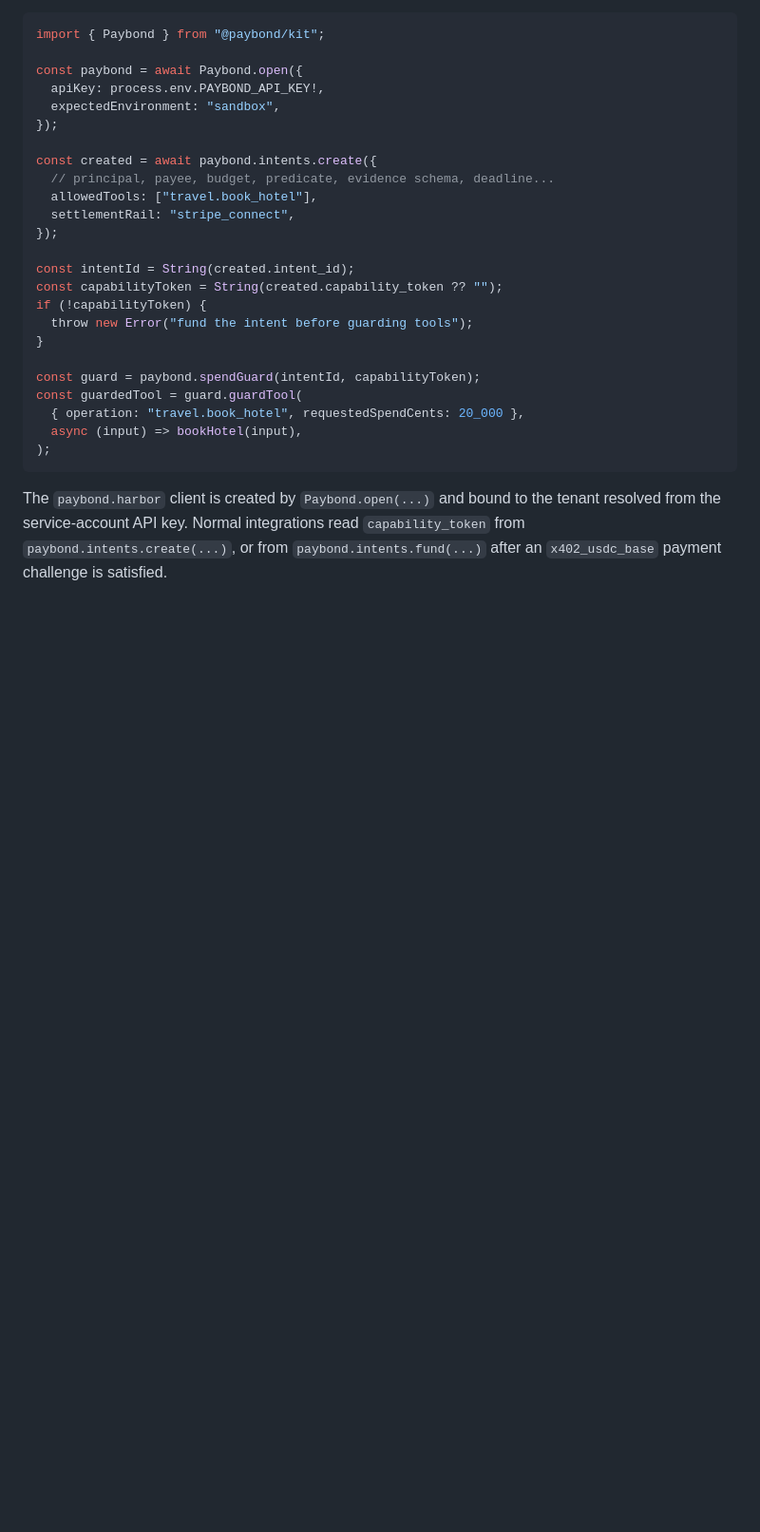
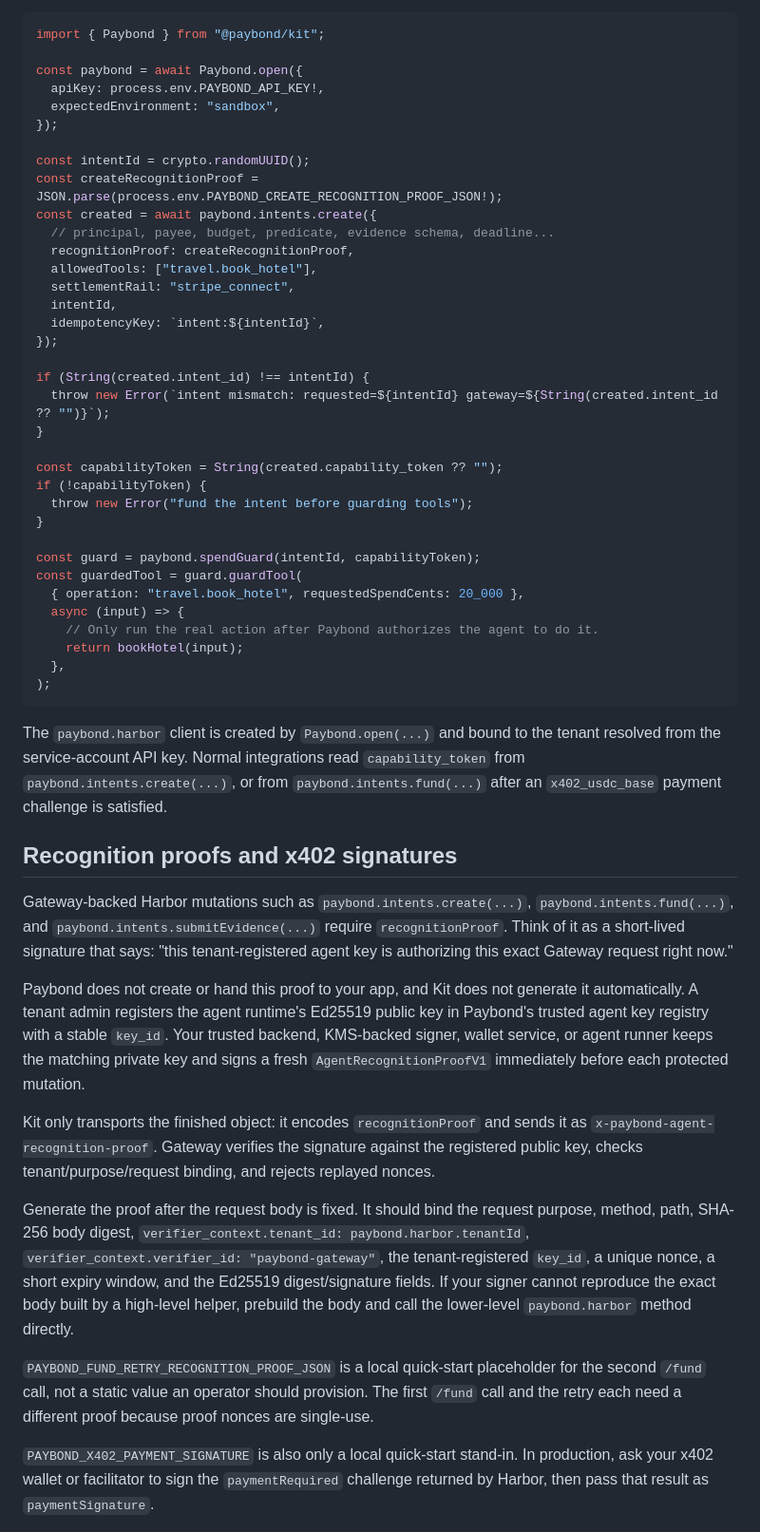
Before and after one commit to nonameuserd/paybond-kit, a Markdown page: README.md, the part around one of its changes. Shown at 95% size. Drawn GitHub-style; blank space fills up the shorter version.

Commit message:
docs: clarify TypeScript quickstart proof flow

````diff
--- a/README.md
+++ b/README.md
@@ -71,13 +75,21 @@ const paybond = await Paybond.open({
   expectedEnvironment: "sandbox",
 });
 
+const intentId = crypto.randomUUID();
+const createRecognitionProof = JSON.parse(process.env.PAYBOND_CREATE_RECOGNITION_PROOF_JSON!);
 const created = await paybond.intents.create({
   // principal, payee, budget, predicate, evidence schema, deadline...
+  recognitionProof: createRecognitionProof,
   allowedTools: ["travel.book_hotel"],
   settlementRail: "stripe_connect",
+  intentId,
+  idempotencyKey: `intent:${intentId}`,
 });
 
-const intentId = String(created.intent_id);
+if (String(created.intent_id) !== intentId) {
+  throw new Error(`intent mismatch: requested=${intentId} gateway=${String(created.intent_id ?? "")}`);
+}
+
 const capabilityToken = String(created.capability_token ?? "");
 if (!capabilityToken) {
   throw new Error("fund the intent before guarding tools");
@@ -86,8 +98,26 @@ if (!capabilityToken) {
 const guard = paybond.spendGuard(intentId, capabilityToken);
 const guardedTool = guard.guardTool(
   { operation: "travel.book_hotel", requestedSpendCents: 20_000 },
-  async (input) => bookHotel(input),
+  async (input) => {
+    // Only run the real action after Paybond authorizes the agent to do it.
+    return bookHotel(input);
+  },
 );
 ```
 
 The `paybond.harbor` client is created by `Paybond.open(...)` and bound to the tenant resolved from the service-account API key. Normal integrations read `capability_token` from `paybond.intents.create(...)`, or from `paybond.intents.fund(...)` after an `x402_usdc_base` payment challenge is satisfied.
+
+## Recognition proofs and x402 signatures
+
+Gateway-backed Harbor mutations such as `paybond.intents.create(...)`, `paybond.intents.fund(...)`, and `paybond.intents.submitEvidence(...)` require `recognitionProof`. Think of it as a short-lived signature that says: "this tenant-registered agent key is authorizing this exact Gateway request right now."
+
+Paybond does not create or hand this proof to your app, and Kit does not generate it automatically. A tenant admin registers the agent runtime's Ed25519 public key in Paybond's trusted agent key registry with a stable `key_id`. Your trusted backend, KMS-backed signer, wallet service, or agent runner keeps the matching private key and signs a fresh `AgentRecognitionProofV1` immediately before each protected mutation.
+
+Kit only transports the finished object: it encodes `recognitionProof` and sends it as `x-paybond-agent-recognition-proof`. Gateway verifies the signature against the registered public key, checks tenant/purpose/request binding, and rejects replayed nonces.
+
+Generate the proof after the request body is fixed. It should bind the request purpose, method, path, SHA-256 body digest, `verifier_context.tenant_id: paybond.harbor.tenantId`, `verifier_context.verifier_id: "paybond-gateway"`, the tenant-registered `key_id`, a unique nonce, a short expiry window, and the Ed25519 digest/signature fields. If your signer cannot reproduce the exact body built by a high-level helper, prebuild the body and call the lower-level `paybond.harbor` method directly.
+
+`PAYBOND_FUND_RETRY_RECOGNITION_PROOF_JSON` is a local quick-start placeholder for the second `/fund` call, not a static value an operator should provision. The first `/fund` call and the retry each need a different proof because proof nonces are single-use.
+
+`PAYBOND_X402_PAYMENT_SIGNATURE` is also only a local quick-start stand-in. In production, ask your x402 wallet or facilitator to sign the `paymentRequired` challenge returned by Harbor, then pass that result as `paymentSignature`.
+
````
Also changed, not shown: other parts of README.md (+29 -0 lines).
